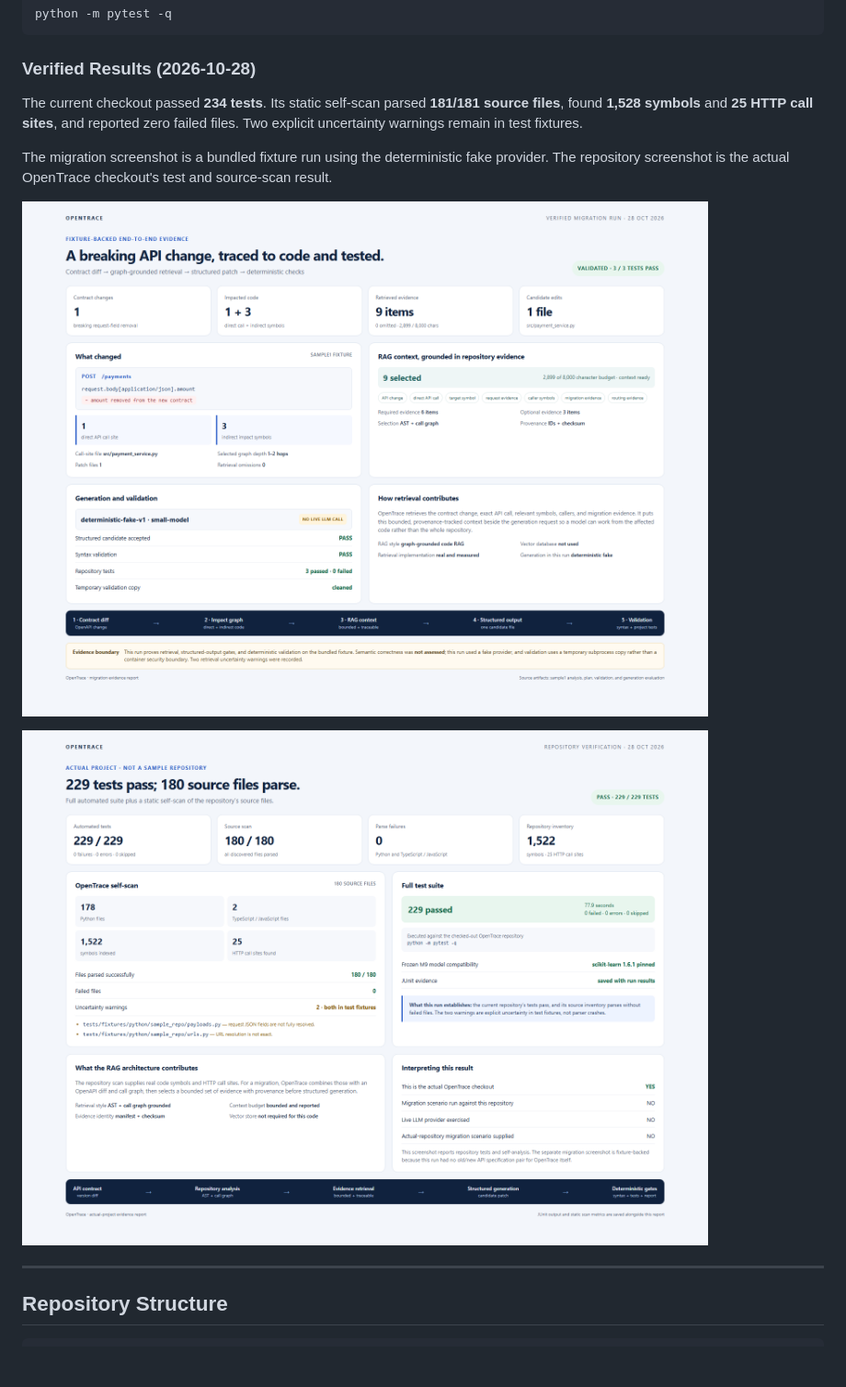
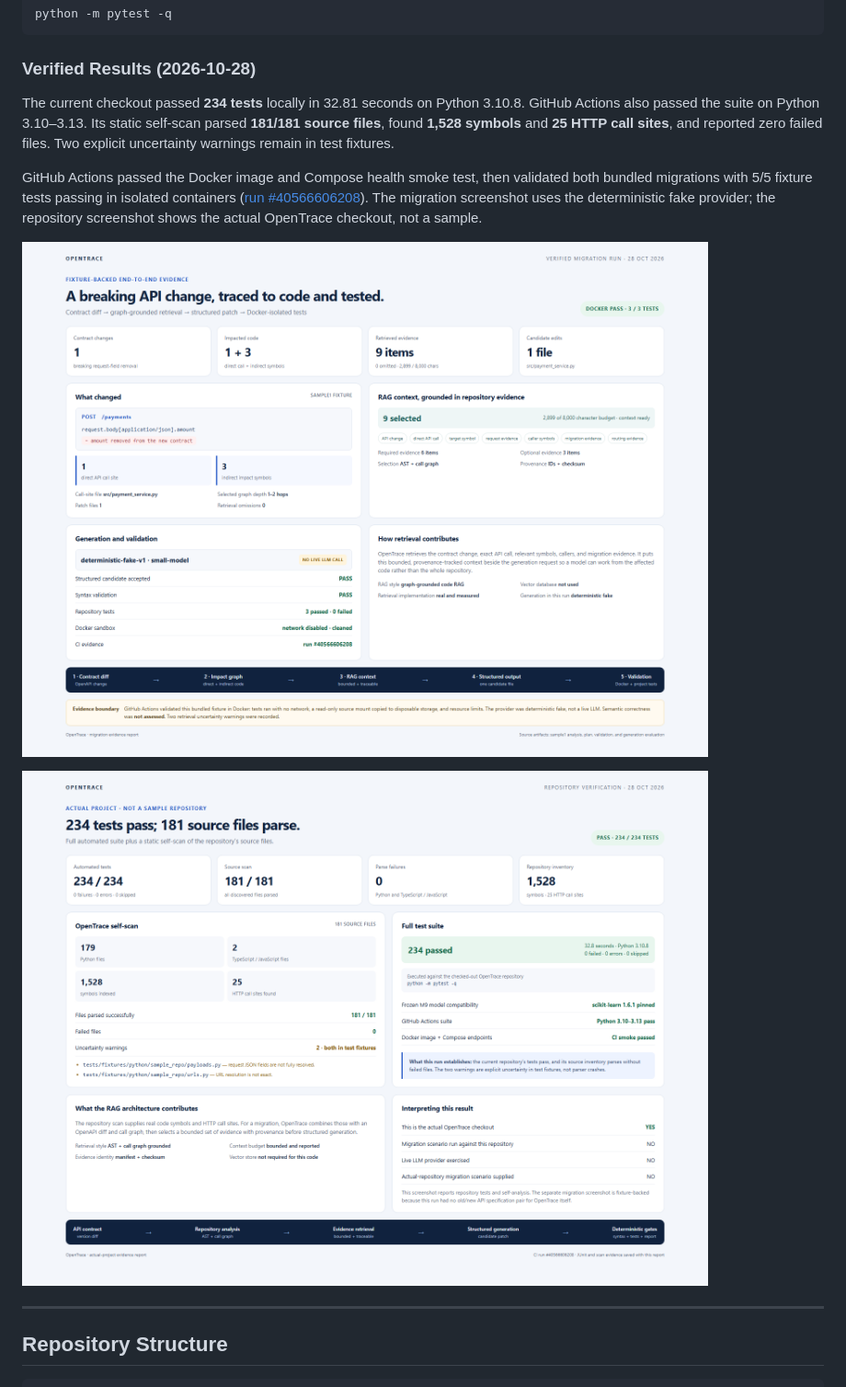
Before and after one commit to Jithendra-coder/OpenTrace, a Markdown page: README.md, the part around one of its changes. Shown at 92% size. Drawn GitHub-style; pictures changed too: assets/demo-results/actual-project.png, assets/demo-results/verified-migration.png; blank space fills up the shorter version.

Commit message:
docs: refresh verified Docker demo results

```diff
--- a/README.md
+++ b/README.md
@@ -463,7 +463,7 @@ python -m pytest -q
 
 ### Verified Results (2026-10-28)
 
-The current checkout passed **234 tests**. Its static self-scan parsed **181/181 source files**, found **1,528 symbols** and **25 HTTP call sites**, and reported zero failed files. Two explicit uncertainty warnings remain in test fixtures.
+The current checkout passed **234 tests** locally in 32.81 seconds on Python 3.10.8. GitHub Actions also passed the suite on Python 3.10–3.13. Its static self-scan parsed **181/181 source files**, found **1,528 symbols** and **25 HTTP call sites**, and reported zero failed files. Two explicit uncertainty warnings remain in test fixtures.
 
-The migration screenshot is a bundled fixture run using the deterministic fake provider. The repository screenshot is the actual OpenTrace checkout's test and source-scan result.
+GitHub Actions passed the Docker image and Compose health smoke test, then validated both bundled migrations with 5/5 fixture tests passing in isolated containers ([run #40566606208](https://github.com/Jithendra-coder/OpenTrace/actions/runs/40566606208)). The migration screenshot uses the deterministic fake provider; the repository screenshot shows the actual OpenTrace checkout, not a sample.
 
```
Also changed, not shown: other parts of README.md (+1 -1 lines).
